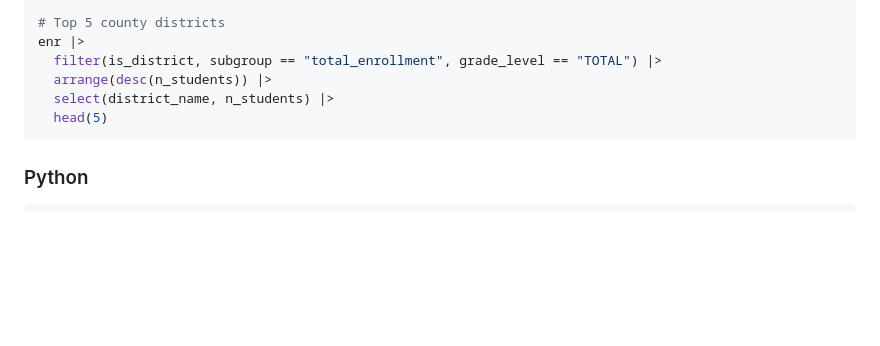
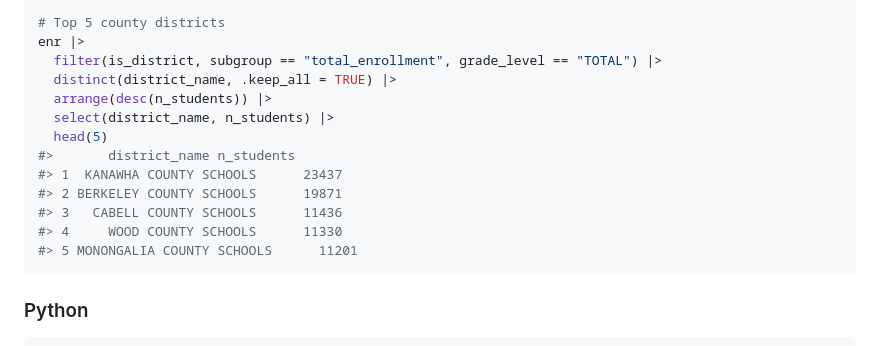
Before and after one commit to almartin82/wvschooldata, a Markdown page: README.md, the part around the change. GitHub-like rendering; blank space fills up the shorter version.

Commit message:
Add R code output to README sections (#11)

````diff
--- a/README.md
+++ b/README.md
@@ -248,9 +248,16 @@ enr |>
 # Top 5 county districts
 enr |>
   filter(is_district, subgroup == "total_enrollment", grade_level == "TOTAL") |>
+  distinct(district_name, .keep_all = TRUE) |>
   arrange(desc(n_students)) |>
   select(district_name, n_students) |>
   head(5)
+#>       district_name n_students
+#> 1  KANAWHA COUNTY SCHOOLS      23437
+#> 2 BERKELEY COUNTY SCHOOLS      19871
+#> 3   CABELL COUNTY SCHOOLS      11436
+#> 4     WOOD COUNTY SCHOOLS      11330
+#> 5 MONONGALIA COUNTY SCHOOLS      11201
 ```
 
 ### Python
````
